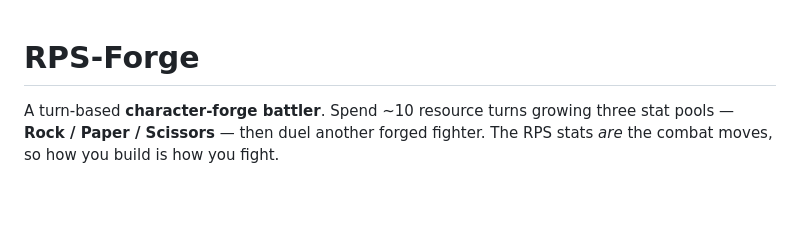
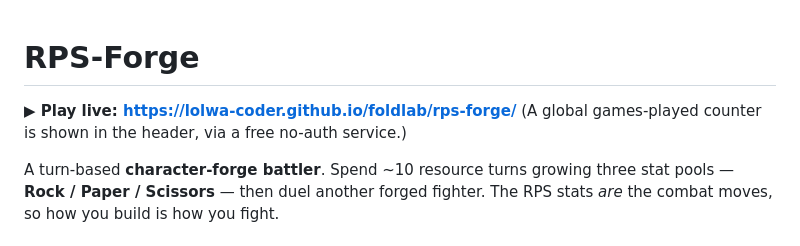
Before and after one commit to Lolwa-Coder/foldlab, a Markdown page: rps-forge/README.md, the part around the change. GitHub-like rendering; blank space fills up the shorter version.

Commit message:
Add live Pages link to RPS Forge readme
Co-Authored-By: Claude Opus 4.8 <noreply@anthropic.com>

```diff
--- a/rps-forge/README.md
+++ b/rps-forge/README.md
@@ -1,4 +1,7 @@
 # RPS-Forge
+
+**▶ Play live: https://lolwa-coder.github.io/foldlab/rps-forge/**
+(A global games-played counter is shown in the header, via a free no-auth service.)
 
 A turn-based **character-forge battler**. Spend ~10 resource turns growing three
 stat pools — **Rock / Paper / Scissors** — then duel another forged fighter. The
```
